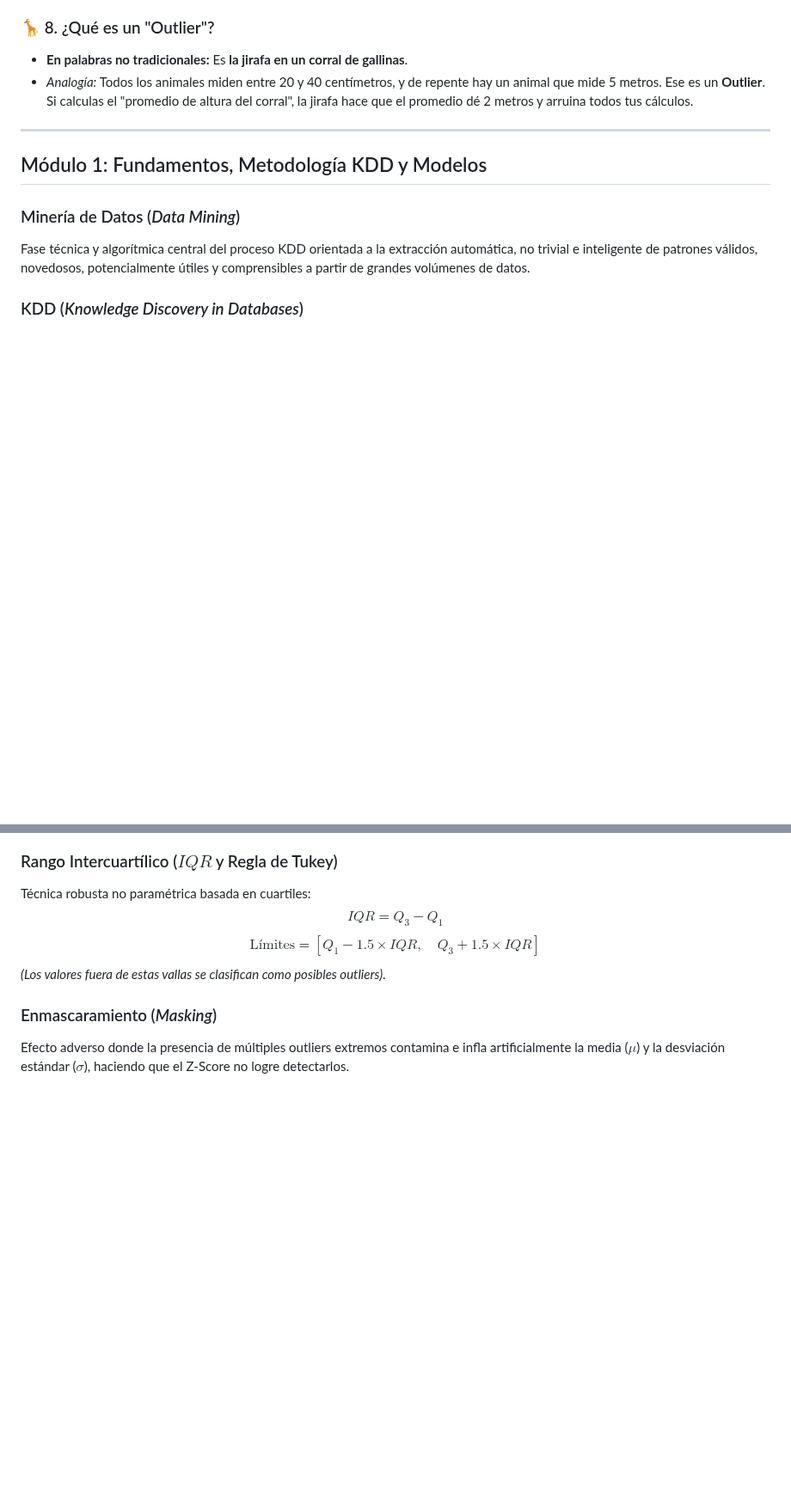
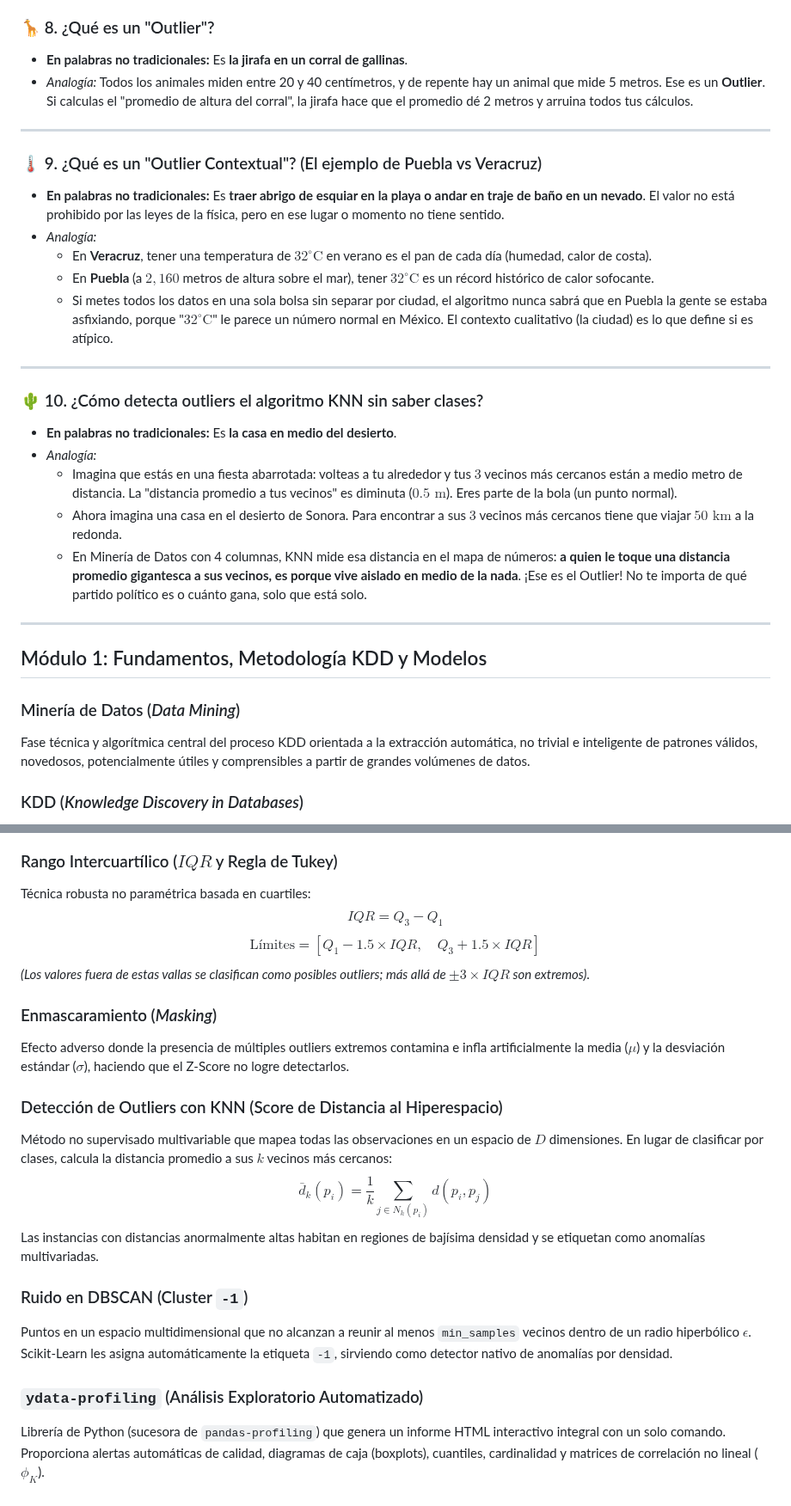
Before and after one commit to Eddyfals0/notas-obsidia-oto-o-2026, a Markdown page: minería de datos/Glosario de Términos y Conceptos Clave.md, 2 parts joined by grey strips. Shown at 86% size. Drawn GitHub-style; blank space fills up the shorter version.

Commit message:
docs(minería): agregar sesión 11 sobre outliers multivariados, IQR, KNN no supervisado, DBSCAN y ydata-profiling

```diff
--- a/minería de datos/Glosario de Términos y Conceptos Clave.md
+++ b/minería de datos/Glosario de Términos y Conceptos Clave.md
@@ -96,6 +96,24 @@ Para que no te pierdas en las palabras rimbombantes de los libros, aquí tienes
 ### 🦒 8. ¿Qué es un "Outlier"?
 * **En palabras no tradicionales:** Es **la jirafa en un corral de gallinas**.
 * *Analogía:* Todos los animales miden entre 20 y 40 centímetros, y de repente hay un animal que mide 5 metros. Ese es un **Outlier**. Si calculas el "promedio de altura del corral", la jirafa hace que el promedio dé 2 metros y arruina todos tus cálculos.
+
+---
+
+### 🌡️ 9. ¿Qué es un "Outlier Contextual"? (El ejemplo de Puebla vs Veracruz)
+* **En palabras no tradicionales:** Es **traer abrigo de esquiar en la playa o andar en traje de baño en un nevado**. El valor no está prohibido por las leyes de la física, pero en ese lugar o momento no tiene sentido.
+* *Analogía:*
+  * En **Veracruz**, tener una temperatura de **$32^\circ\text{C}$** en verano es el pan de cada día (humedad, calor de costa).
+  * En **Puebla** (a $2,160$ metros de altura sobre el mar), tener **$32^\circ\text{C}$** es un récord histórico de calor sofocante.
+  * Si metes todos los datos en una sola bolsa sin separar por ciudad, el algoritmo nunca sabrá que en Puebla la gente se estaba asfixiando, porque "$32^\circ\text{C}$" le parece un número normal en México. El contexto cualitativo (la ciudad) es lo que define si es atípico.
+
+---
+
+### 🌵 10. ¿Cómo detecta outliers el algoritmo KNN sin saber clases?
+* **En palabras no tradicionales:** Es **la casa en medio del desierto**.
+* *Analogía:*
+  * Imagina que estás en una fiesta abarrotada: volteas a tu alrededor y tus $3$ vecinos más cercanos están a medio metro de distancia. La "distancia promedio a tus vecinos" es diminuta ($0.5\text{ m}$). Eres parte de la bola (un punto normal).
+  * Ahora imagina una casa en el desierto de Sonora. Para encontrar a sus $3$ vecinos más cercanos tiene que viajar $50\text{ km}$ a la redonda.
+  * En Minería de Datos con 4 columnas, KNN mide esa distancia en el mapa de números: **a quien le toque una distancia promedio gigantesca a sus vecinos, es porque vive aislado en medio de la nada**. ¡Ese es el Outlier! No te importa de qué partido político es o cuánto gana, solo que está solo.
 
 ---
 
@@ -257,7 +275,18 @@ $$z = \frac{x - \mu}{\sigma}$$
 Técnica robusta no paramétrica basada en cuartiles:
 $$IQR = Q_3 - Q_1$$
 $$\text{Límites} = [Q_1 - 1.5 \times IQR, \quad Q_3 + 1.5 \times IQR]$$
-*(Los valores fuera de estas vallas se clasifican como posibles outliers)*.
+*(Los valores fuera de estas vallas se clasifican como posibles outliers; más allá de $\pm 3 \times IQR$ son extremos)*.
 
 ### Enmascaramiento (*Masking*)
 Efecto adverso donde la presencia de múltiples outliers extremos contamina e infla artificialmente la media ($\mu$) y la desviación estándar ($\sigma$), haciendo que el Z-Score no logre detectarlos.
+
+### Detección de Outliers con KNN (Score de Distancia al Hiperespacio)
+Método no supervisado multivariable que mapea todas las observaciones en un espacio de $D$ dimensiones. En lugar de clasificar por clases, calcula la distancia promedio a sus $k$ vecinos más cercanos:
+$$\bar{d}_k(p_i) = \frac{1}{k} \sum_{j \in N_k(p_i)} d(p_i, p_j)$$
+Las instancias con distancias anormalmente altas habitan en regiones de bajísima densidad y se etiquetan como anomalías multivariadas.
+
+### Ruido en DBSCAN (Cluster `-1`)
+Puntos en un espacio multidimensional que no alcanzan a reunir al menos `min_samples` vecinos dentro de un radio hiperbólico $\epsilon$. Scikit-Learn les asigna automáticamente la etiqueta `-1`, sirviendo como detector nativo de anomalías por densidad.
+
+### `ydata-profiling` (Análisis Exploratorio Automatizado)
+Librería de Python (sucesora de `pandas-profiling`) que genera un informe HTML interactivo integral con un solo comando. Proporciona alertas automáticas de calidad, diagramas de caja (boxplots), cuantiles, cardinalidad y matrices de correlación no lineal ($\phi_K$).
```
Also changed, not shown: minería de datos/11. Detección de Outliers Multivariados, EDA con Profiling, KNN y DBSCAN.md (added, +265 -0 lines).
